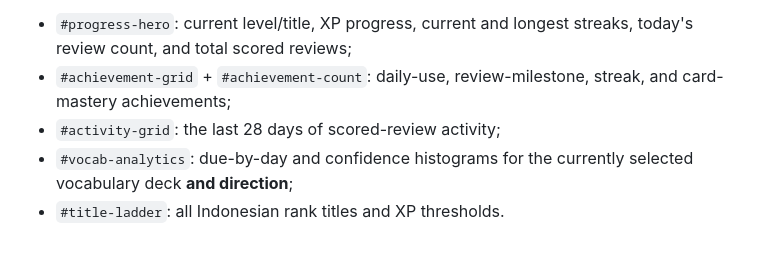
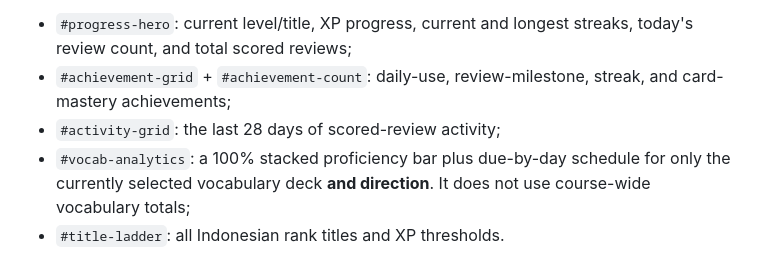
Before and after one commit to hutima/indonesian_study, a Markdown page: docs/index-structure.md, the part around the change. Rendered like a GitHub page.

Commit message:
Document selected-only progress bar

```diff
--- a/docs/index-structure.md
+++ b/docs/index-structure.md
@@ -130,8 +130,9 @@ It contains:
 - `#achievement-grid` + `#achievement-count`: daily-use, review-milestone,
   streak, and card-mastery achievements;
 - `#activity-grid`: the last 28 days of scored-review activity;
-- `#vocab-analytics`: due-by-day and confidence histograms for the currently
-  selected vocabulary deck **and direction**;
+- `#vocab-analytics`: a 100% stacked proficiency bar plus due-by-day schedule
+  for only the currently selected vocabulary deck **and direction**. It does
+  not use course-wide vocabulary totals;
 - `#title-ladder`: all Indonesian rank titles and XP thresholds.
 
 New rank and achievement events use a Duff-style temporary
```
